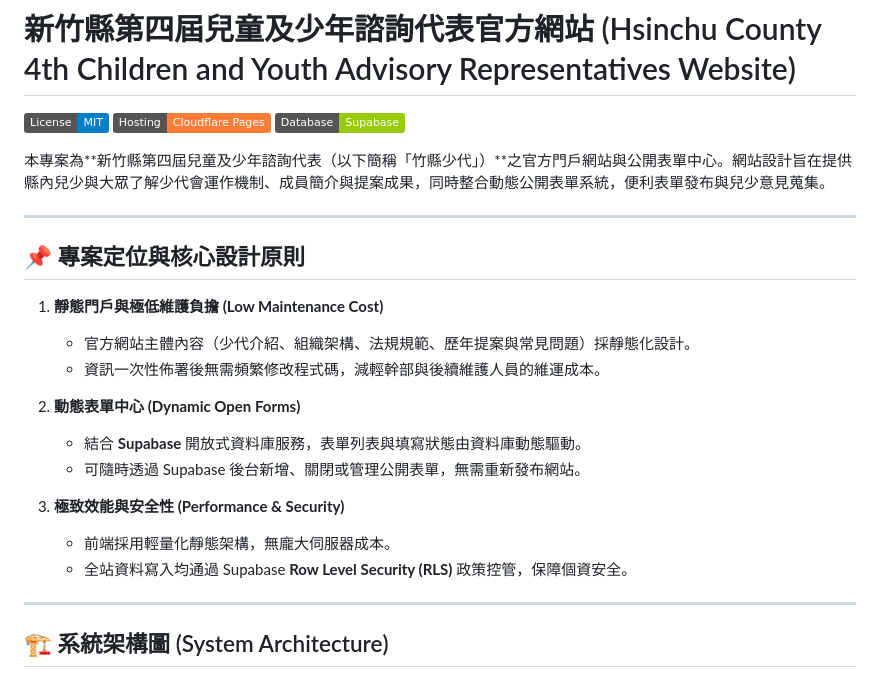
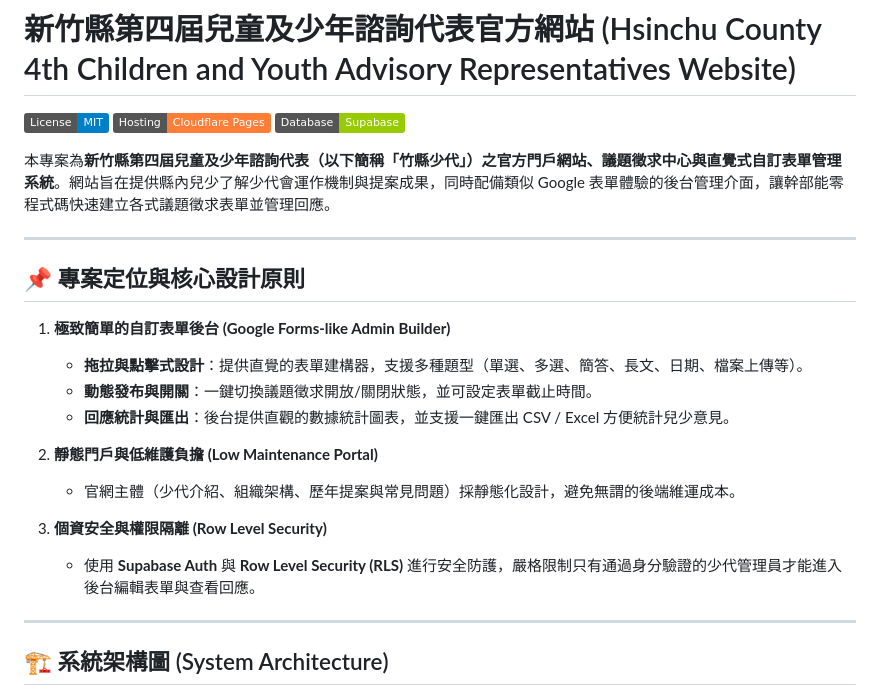
Before and after one commit to hcc-srcy/hcccr, a Markdown page: README.md, the part around one of its changes. Drawn GitHub-style; badges without logos.

```diff
--- a/README.md
+++ b/README.md
@@ -4,23 +4,22 @@
 [![Hosting: Cloudflare Pages](https://img.shields.io/badge/Hosting-Cloudflare%20Pages-orange)](https://pages.cloudflare.com/)
 [![Database: Supabase](https://img.shields.io/badge/Database-Supabase-green)](https://supabase.com/)
 
-本專案為**新竹縣第四屆兒童及少年諮詢代表（以下簡稱「竹縣少代」）**之官方門戶網站與公開表單中心。網站設計旨在提供縣內兒少與大眾了解少代會運作機制、成員簡介與提案成果，同時整合動態公開表單系統，便利表單發布與兒少意見蒐集。
+本專案為**新竹縣第四屆兒童及少年諮詢代表（以下簡稱「竹縣少代」）**之官方門戶網站、議題徵求中心與**直覺式自訂表單管理系統**。網站旨在提供縣內兒少了解少代會運作機制與提案成果，同時配備類似 Google 表單體驗的後台管理介面，讓幹部能零程式碼快速建立各式議題徵求表單並管理回應。
 
 ---
 
 ## 📌 專案定位與核心設計原則
 
-1. **靜態門戶與極低維護負擔 (Low Maintenance Cost)**
-   - 官方網站主體內容（少代介紹、組織架構、法規規範、歷年提案與常見問題）採靜態化設計。
-   - 資訊一次性佈署後無需頻繁修改程式碼，減輕幹部與後續維護人員的維運成本。
+1. **極致簡單的自訂表單後台 (Google Forms-like Admin Builder)**
+   - **拖拉與點擊式設計**：提供直覺的表單建構器，支援多種題型（單選、多選、簡答、長文、日期、檔案上傳等）。
+   - **動態發布與開關**：一鍵切換議題徵求開放/關閉狀態，並可設定表單截止時間。
+   - **回應統計與匯出**：後台提供直觀的數據統計圖表，並支援一鍵匯出 CSV / Excel 方便統計兒少意見。
 
-2. **動態表單中心 (Dynamic Open Forms)**
-   - 結合 **Supabase** 開放式資料庫服務，表單列表與填寫狀態由資料庫動態驅動。
-   - 可隨時透過 Supabase 後台新增、關閉或管理公開表單，無需重新發布網站。
+2. **靜態門戶與低維護負擔 (Low Maintenance Portal)**
+   - 官網主體（少代介紹、組織架構、歷年提案與常見問題）採靜態化設計，避免無謂的後端維運成本。
 
-3. **極致效能與安全性 (Performance & Security)**
-   - 前端採用輕量化靜態架構，無龐大伺服器成本。
-   - 全站資料寫入均通過 Supabase **Row Level Security (RLS)** 政策控管，保障個資安全。
+3. **個資安全與權限隔離 (Row Level Security)**
+   - 使用 **Supabase Auth** 與 **Row Level Security (RLS)** 進行安全防護，嚴格限制只有通過身分驗證的少代管理員才能進入後台編輯表單與查看回應。
 
 ---
 
```
Also changed, not shown: other parts of README.md (+138 -81 lines).
